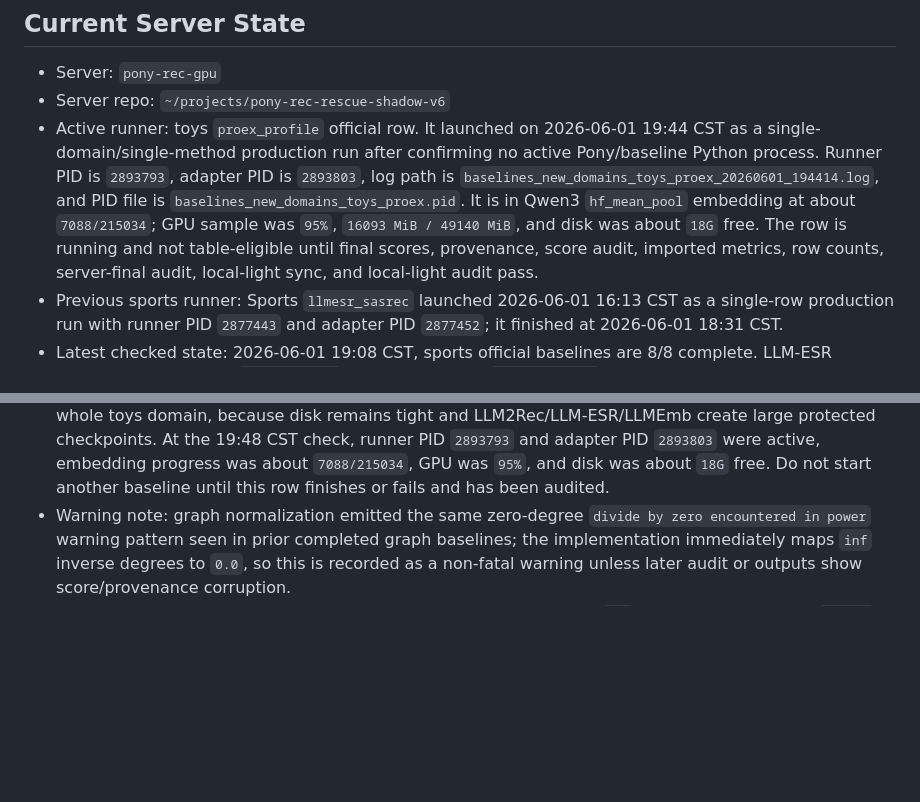
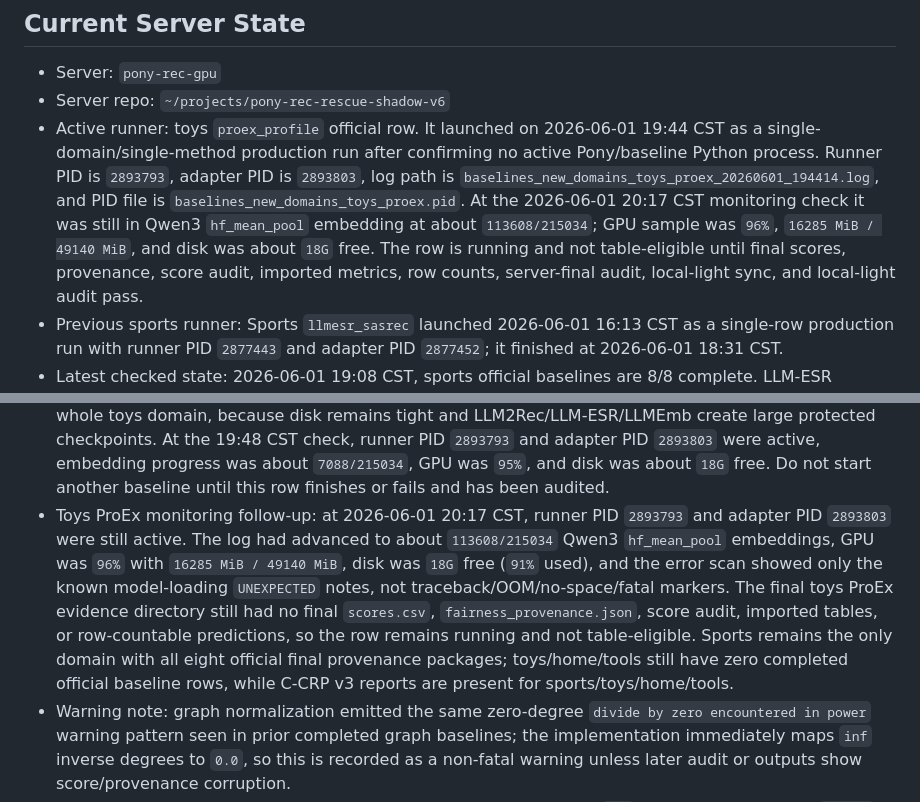
Before and after one commit to appleweiping/Pony-Rec, a Markdown page: docs/active_todo_pony_uncertainty.md, 2 parts joined by grey strips. Rendered like a GitHub page; blank space fills up the shorter version.

Commit message:
Record toys ProEx monitoring status

```diff
--- a/docs/active_todo_pony_uncertainty.md
+++ b/docs/active_todo_pony_uncertainty.md
@@ -32,9 +32,10 @@ or review cycle.
   confirming no active Pony/baseline Python process. Runner PID is `2893793`,
   adapter PID is `2893803`, log path is
   `baselines_new_domains_toys_proex_20260601_194414.log`, and PID file is
-  `baselines_new_domains_toys_proex.pid`. It is in Qwen3 `hf_mean_pool`
-  embedding at about `7088/215034`; GPU sample was `95%`,
-  `16093 MiB / 49140 MiB`, and disk was about `18G` free. The row is running
+  `baselines_new_domains_toys_proex.pid`. At the 2026-06-01 20:17 CST
+  monitoring check it was still in Qwen3 `hf_mean_pool` embedding at about
+  `113608/215034`; GPU sample was `96%`, `16285 MiB / 49140 MiB`, and disk
+  was about `18G` free. The row is running
   and not table-eligible until final scores, provenance, score audit, imported
   metrics, row counts, server-final audit, local-light sync, and local-light
   audit pass.
@@ -192,6 +193,18 @@ or review cycle.
   adapter PID `2893803` were active, embedding progress was about
   `7088/215034`, GPU was `95%`, and disk was about `18G` free. Do not start
   another baseline until this row finishes or fails and has been audited.
+- Toys ProEx monitoring follow-up: at 2026-06-01 20:17 CST, runner PID
+  `2893793` and adapter PID `2893803` were still active. The log had advanced
+  to about `113608/215034` Qwen3 `hf_mean_pool` embeddings, GPU was `96%`
+  with `16285 MiB / 49140 MiB`, disk was `18G` free (`91%` used), and the
+  error scan showed only the known model-loading `UNEXPECTED` notes, not
+  traceback/OOM/no-space/fatal markers. The final toys ProEx evidence directory
+  still had no final `scores.csv`, `fairness_provenance.json`, score audit,
+  imported tables, or row-countable predictions, so the row remains running
+  and not table-eligible. Sports remains the only domain with all eight
+  official final provenance packages; toys/home/tools still have zero completed
+  official baseline rows, while C-CRP v3 reports are present for
+  sports/toys/home/tools.
 - Warning note: graph normalization emitted the same zero-degree
   `divide by zero encountered in power` warning pattern seen in prior completed
   graph baselines; the implementation immediately maps `inf` inverse degrees
```
Also changed, not shown: other parts of docs/active_todo_pony_uncertainty.md (+1 -1 lines).
